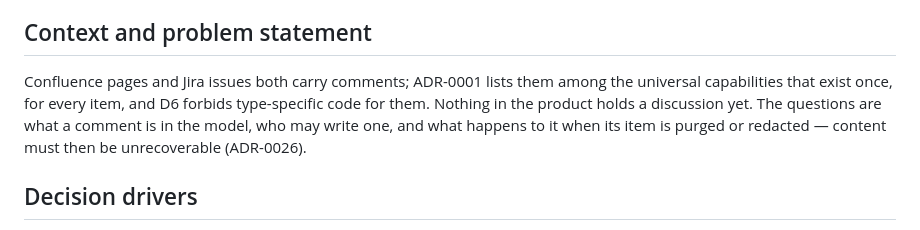
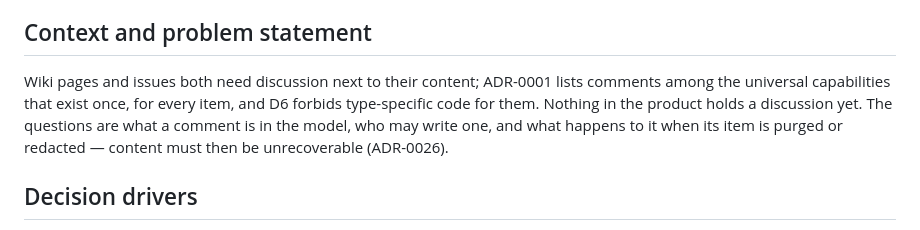
Before and after one commit to dbuchs7/wikiwikibangbang, a Markdown page: docs/adr/0035-comments-are-part-of-their-item.md, the part around the change. GitHub-like rendering.

```diff
--- a/docs/adr/0035-comments-are-part-of-their-item.md
+++ b/docs/adr/0035-comments-are-part-of-their-item.md
@@ -9,7 +9,7 @@
 
 ## Context and problem statement
 
-Confluence pages and Jira issues both carry comments; ADR-0001 lists them among the universal capabilities that exist once, for every item, and D6 forbids type-specific code for them. Nothing in the product holds a discussion yet. The questions are what a comment is in the model, who may write one, and what happens to it when its item is purged or redacted — content must then be unrecoverable (ADR-0026).
+Wiki pages and issues both need discussion next to their content; ADR-0001 lists comments among the universal capabilities that exist once, for every item, and D6 forbids type-specific code for them. Nothing in the product holds a discussion yet. The questions are what a comment is in the model, who may write one, and what happens to it when its item is purged or redacted — content must then be unrecoverable (ADR-0026).
 
 ## Decision drivers
 
```
Also changed, not shown: AGENTS.md (+5 -1 lines).
